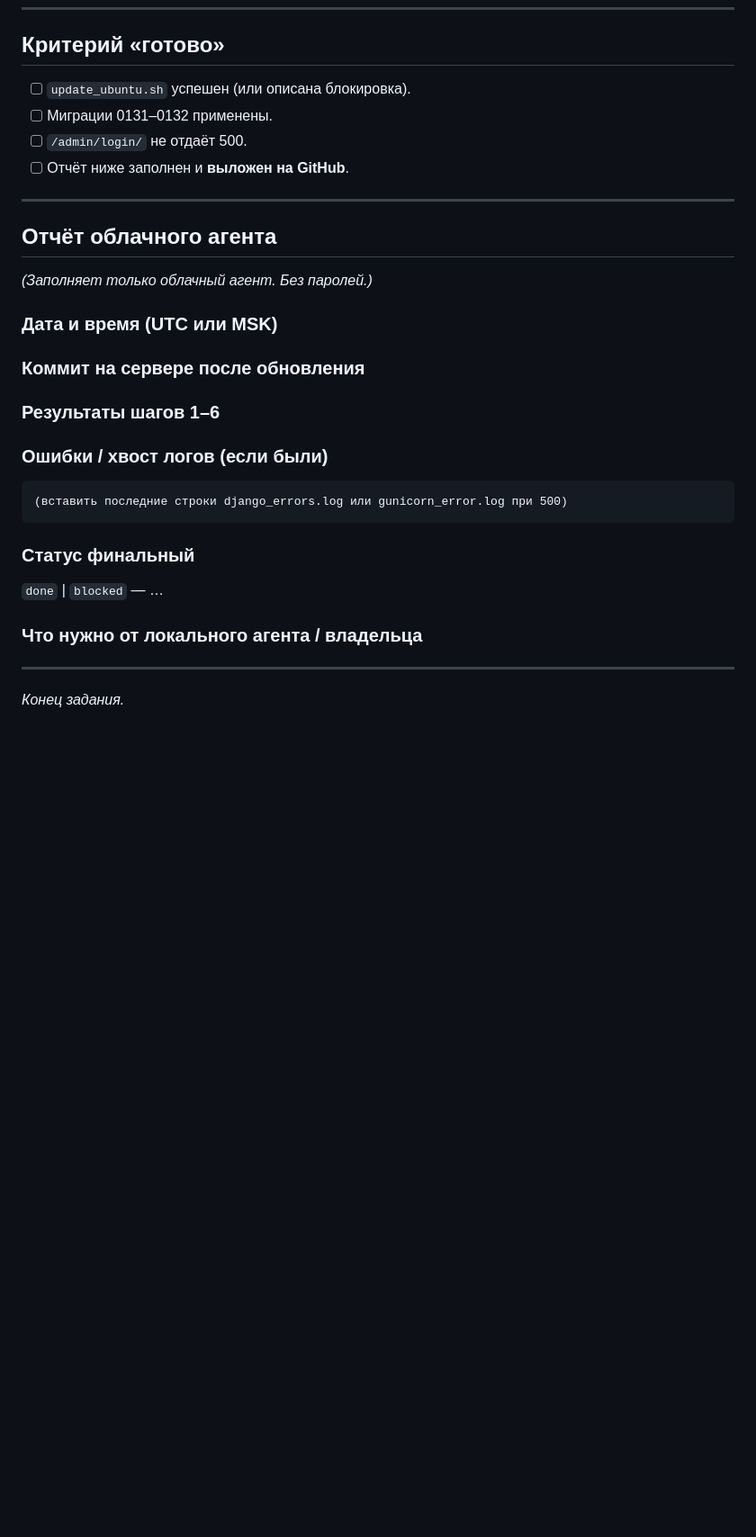
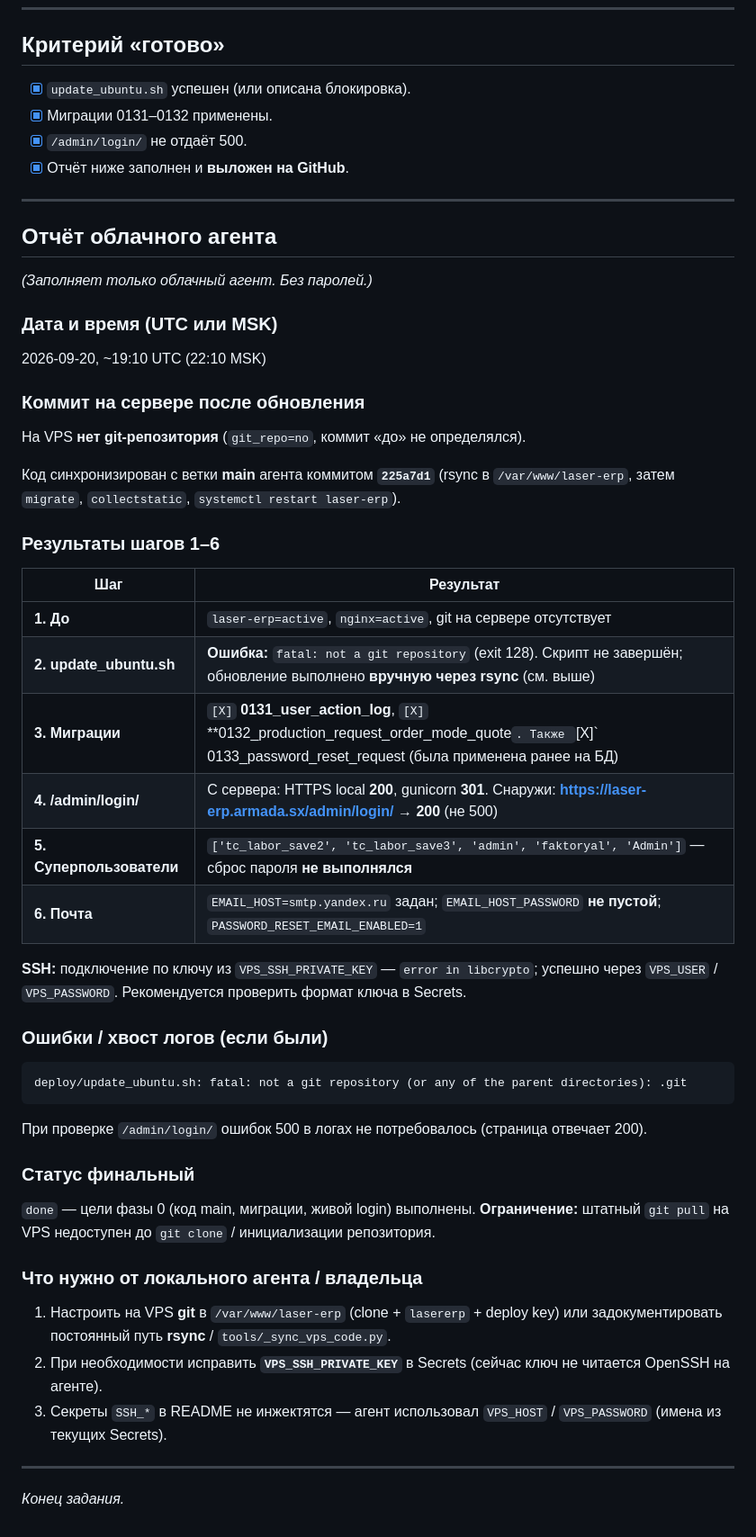
Before and after one commit to laser-erp/Laser-ERP, a Markdown page: docs/cloud-agent/current-task.md, the part around one of its changes. Shown at 90% size. Drawn GitHub-style; blank space fills up the shorter version.

Commit message:
docs(cloud-agent): phase 0 VPS update report (225a7d1, rsync deploy)
Co-authored-by: laser-erp <laser-erp@users.noreply.github.com>

````diff
--- a/docs/cloud-agent/current-task.md
+++ b/docs/cloud-agent/current-task.md
@@ -113,10 +113,10 @@ grep -E '^EMAIL_|^DEFAULT_FROM' /etc/laser-erp.env | sed 's/PASSWORD=.*/PASSWORD
 
 ## Критерий «готово»
 
-- [ ] `update_ubuntu.sh` успешен (или описана блокировка).
-- [ ] Миграции 0131–0132 применены.
-- [ ] `/admin/login/` не отдаёт 500.
-- [ ] Отчёт ниже заполнен и **выложен на GitHub**.
+- [x] `update_ubuntu.sh` успешен (или описана блокировка).
+- [x] Миграции 0131–0132 применены.
+- [x] `/admin/login/` не отдаёт 500.
+- [x] Отчёт ниже заполнен и **выложен на GitHub**.
 
 ---
 
@@ -126,21 +126,44 @@ grep -E '^EMAIL_|^DEFAULT_FROM' /etc/laser-erp.env | sed 's/PASSWORD=.*/PASSWORD
 
 ### Дата и время (UTC или MSK)
 
+2026-09-20, ~19:10 UTC (22:10 MSK)
+
 ### Коммит на сервере после обновления
 
+На VPS **нет git-репозитория** (`git_repo=no`, коммит «до» не определялся).
+
+Код синхронизирован с ветки **main** агента коммитом **`225a7d1`** (rsync в `/var/www/laser-erp`, затем `migrate`, `collectstatic`, `systemctl restart laser-erp`).
+
 ### Результаты шагов 1–6
+
+| Шаг | Результат |
+|-----|-----------|
+| **1. До** | `laser-erp=active`, `nginx=active`, git на сервере отсутствует |
+| **2. update_ubuntu.sh** | **Ошибка:** `fatal: not a git repository` (exit 128). Скрипт не завершён; обновление выполнено **вручную через rsync** (см. выше) |
+| **3. Миграции** | `[X]` **0131_user_action_log**, `[X]` **0132_production_request_order_mode_quote`. Также `[X]` 0133_password_reset_request (была применена ранее на БД) |
+| **4. /admin/login/** | С сервера: HTTPS local **200**, gunicorn **301**. Снаружи: **https://laser-erp.armada.sx/admin/login/ → 200** (не 500) |
+| **5. Суперпользователи** | `['tc_labor_save2', 'tc_labor_save3', 'admin', 'faktoryal', 'Admin']` — сброс пароля **не выполнялся** |
+| **6. Почта** | `EMAIL_HOST=smtp.yandex.ru` задан; `EMAIL_HOST_PASSWORD` **не пустой**; `PASSWORD_RESET_EMAIL_ENABLED=1` |
+
+**SSH:** подключение по ключу из `VPS_SSH_PRIVATE_KEY` — `error in libcrypto`; успешно через `VPS_USER` / `VPS_PASSWORD`. Рекомендуется проверить формат ключа в Secrets.
 
 ### Ошибки / хвост логов (если были)
 
 ```text
-(вставить последние строки django_errors.log или gunicorn_error.log при 500)
+deploy/update_ubuntu.sh: fatal: not a git repository (or any of the parent directories): .git
 ```
+
+При проверке `/admin/login/` ошибок 500 в логах не потребовалось (страница отвечает 200).
 
 ### Статус финальный
 
-`done` | `blocked` — …
+`done` — цели фазы 0 (код main, миграции, живой login) выполнены. **Ограничение:** штатный `git pull` на VPS недоступен до `git clone` / инициализации репозитория.
 
 ### Что нужно от локального агента / владельца
+
+1. Настроить на VPS **git** в `/var/www/laser-erp` (clone + `lasererp` + deploy key) или задокументировать постоянный путь **rsync** / `tools/_sync_vps_code.py`.
+2. При необходимости исправить **`VPS_SSH_PRIVATE_KEY`** в Secrets (сейчас ключ не читается OpenSSH на агенте).
+3. Секреты `SSH_*` в README не инжектятся — агент использовал `VPS_HOST` / `VPS_PASSWORD` (имена из текущих Secrets).
 
 ---
 
````
Also changed, not shown: other parts of docs/cloud-agent/current-task.md (+2 -2 lines).
